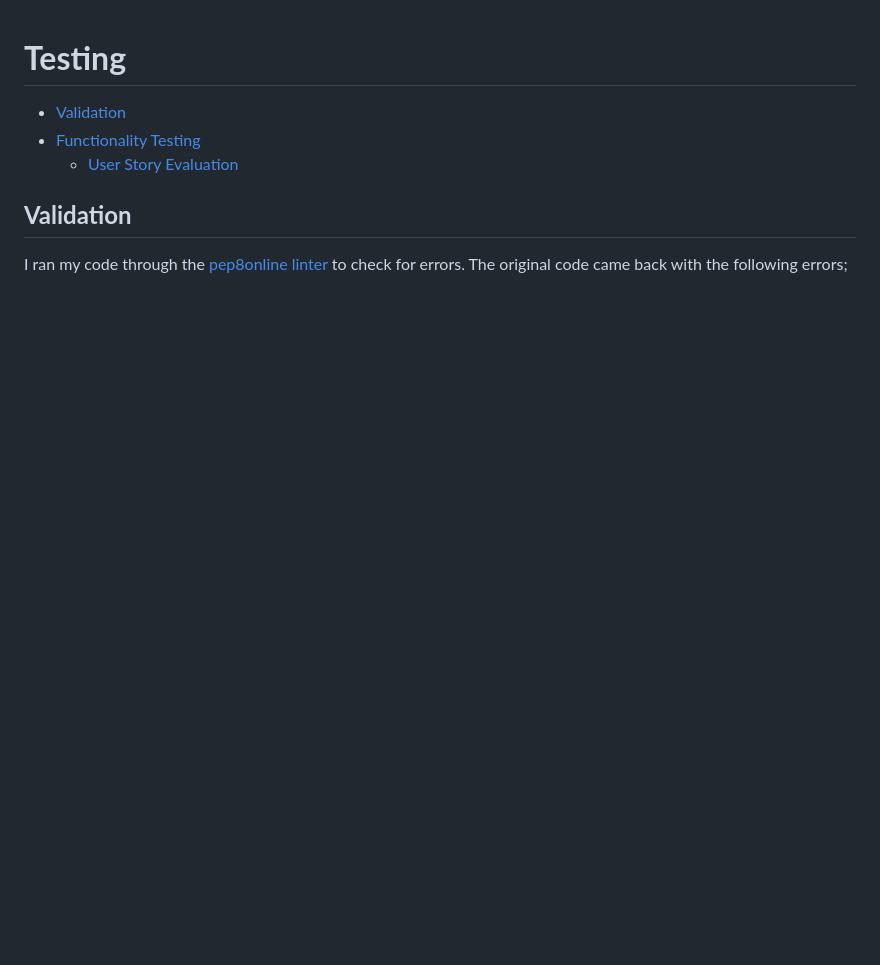
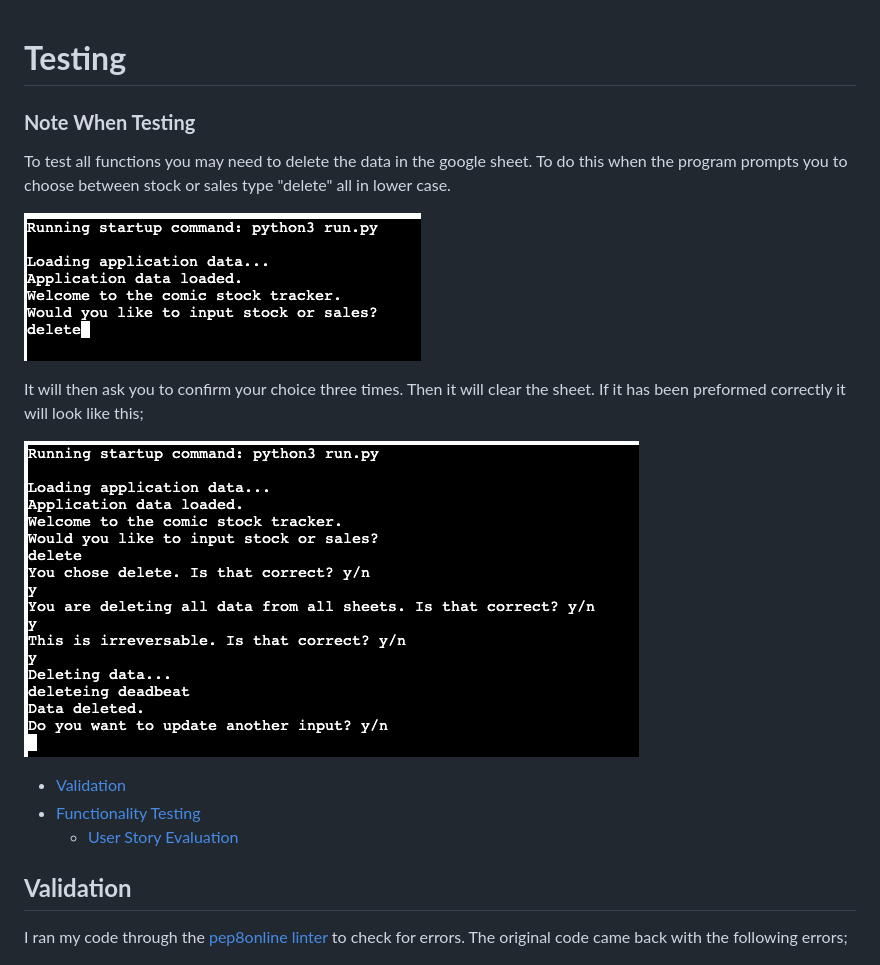
Before and after one commit to John-McPherson/Python-Essentials-Portfolio-Project, a Markdown page: TESTING.md, the part around the change. Drawn GitHub-style; pictures changed too: assets/imgs/delete-1.png (added), assets/imgs/delete-2.png (added); blank space fills up the shorter version.

Commit message:
DOCS; add note on testing to TESTING.md

```diff
--- a/TESTING.md
+++ b/TESTING.md
@@ -1,4 +1,13 @@
 # **Testing**
+
+### **Note When Testing**
+To test all functions you may need to delete the data in the google sheet. To do this when the program prompts you to choose between stock or sales type "delete" all in lower case.
+
+![Delete step 1](./assets/imgs/delete-1.png)
+
+It will then ask you to confirm your choice three times. Then it will clear the sheet. If it has been preformed correctly it will look like this;
+
+![Delete step 2](./assets/imgs/delete-2.png)
 
 * [Validation](#Validation)
 * [Functionality Testing](#functionality-testing)
```
